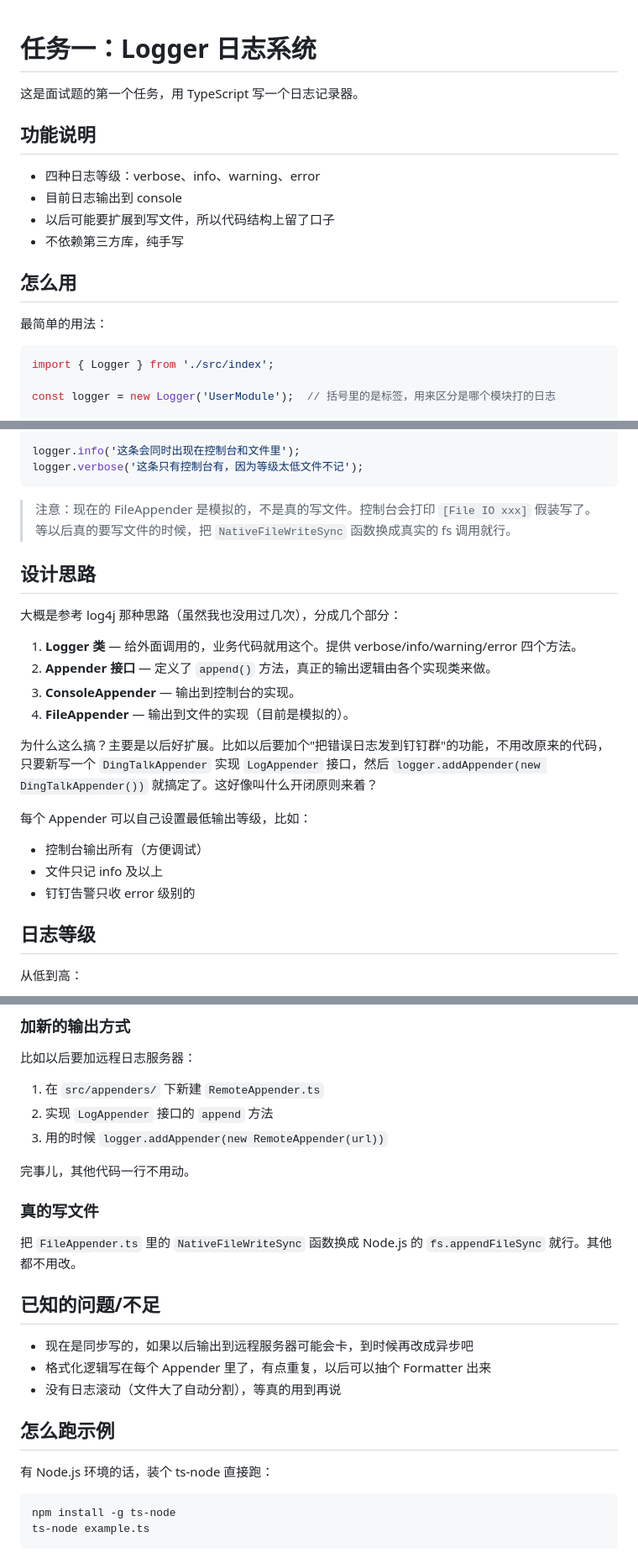
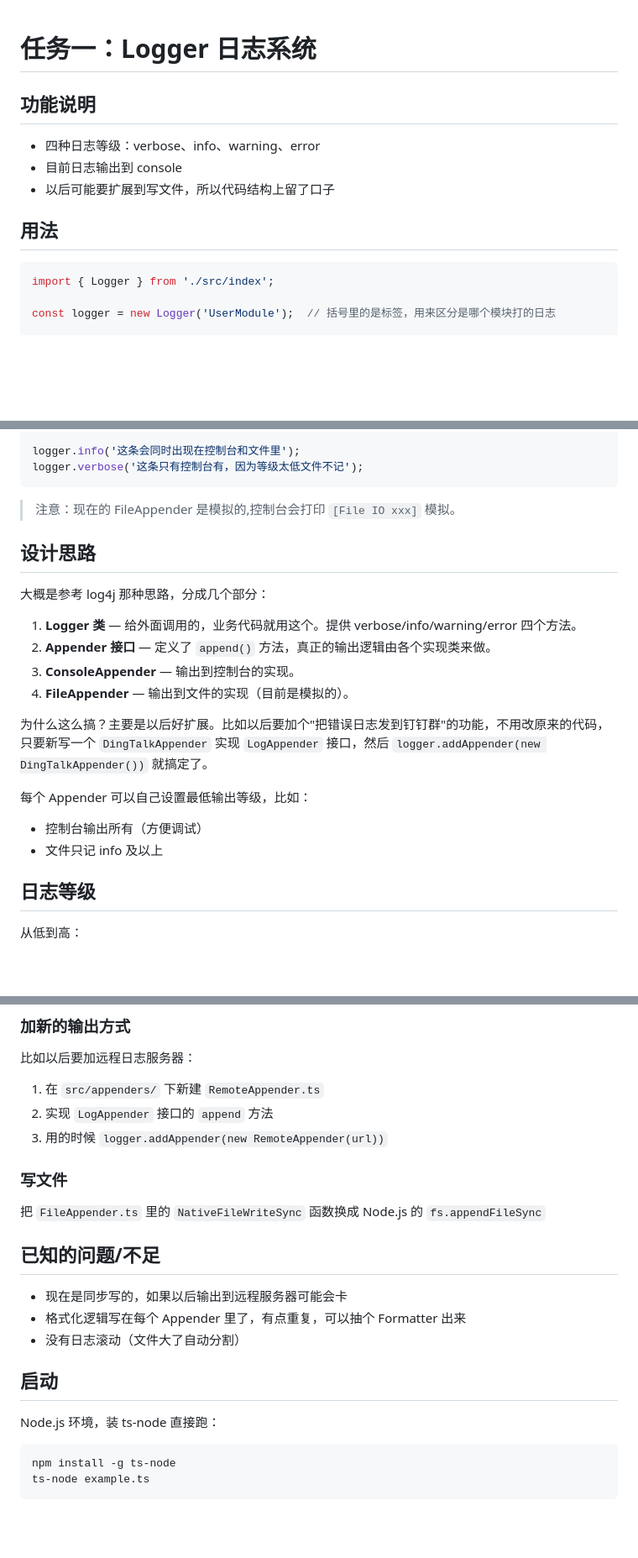
Before and after one commit to ganyu-user/maidanna-exam, a Markdown page: task-logger/README.md, 3 parts joined by grey strips. Shown at 84% size. Rendered like a GitHub page; blank space fills up the shorter version.

````diff
--- a/task-logger/README.md
+++ b/task-logger/README.md
@@ -1,17 +1,12 @@
 # 任务一：Logger 日志系统
-
-这是面试题的第一个任务，用 TypeScript 写一个日志记录器。
 
 ## 功能说明
 
 - 四种日志等级：verbose、info、warning、error
 - 目前日志输出到 console
 - 以后可能要扩展到写文件，所以代码结构上留了口子
-- 不依赖第三方库，纯手写
 
-## 怎么用
-
-最简单的用法：
+## 用法
 
 ```typescript
 import { Logger } from './src/index';
@@ -40,23 +35,21 @@ logger.info('这条会同时出现在控制台和文件里');
 logger.verbose('这条只有控制台有，因为等级太低文件不记');
 ```
 
-> 注意：现在的 FileAppender 是模拟的，不是真的写文件。控制台会打印 `[File IO xxx]` 假装写了。等以后真的要写文件的时候，把 `NativeFileWriteSync` 函数换成真实的 fs 调用就行。
-
+> 注意：现在的 FileAppender 是模拟的,控制台会打印 `[File IO xxx]` 模拟。
 ## 设计思路
 
-大概是参考 log4j 那种思路（虽然我也没用过几次），分成几个部分：
+大概是参考 log4j 那种思路，分成几个部分：
 
 1. **Logger 类** — 给外面调用的，业务代码就用这个。提供 verbose/info/warning/error 四个方法。
 2. **Appender 接口** — 定义了 `append()` 方法，真正的输出逻辑由各个实现类来做。
 3. **ConsoleAppender** — 输出到控制台的实现。
 4. **FileAppender** — 输出到文件的实现（目前是模拟的）。
 
-为什么这么搞？主要是以后好扩展。比如以后要加个"把错误日志发到钉钉群"的功能，不用改原来的代码，只要新写一个 `DingTalkAppender` 实现 `LogAppender` 接口，然后 `logger.addAppender(new DingTalkAppender())` 就搞定了。这好像叫什么开闭原则来着？
+为什么这么搞？主要是以后好扩展。比如以后要加个"把错误日志发到钉钉群"的功能，不用改原来的代码，只要新写一个 `DingTalkAppender` 实现 `LogAppender` 接口，然后 `logger.addAppender(new DingTalkAppender())` 就搞定了。
 
 每个 Appender 可以自己设置最低输出等级，比如：
 - 控制台输出所有（方便调试）
 - 文件只记 info 及以上
-- 钉钉告警只收 error 级别的
 
 ## 日志等级
 
@@ -94,21 +87,19 @@ task-logger/
 2. 实现 `LogAppender` 接口的 `append` 方法
 3. 用的时候 `logger.addAppender(new RemoteAppender(url))`
 
-完事儿，其他代码一行不用动。
 
-### 真的写文件
+### 写文件
 
-把 `FileAppender.ts` 里的 `NativeFileWriteSync` 函数换成 Node.js 的 `fs.appendFileSync` 就行。其他都不用改。
+把 `FileAppender.ts` 里的 `NativeFileWriteSync` 函数换成 Node.js 的 `fs.appendFileSync`
 
 ## 已知的问题/不足
 
-- 现在是同步写的，如果以后输出到远程服务器可能会卡，到时候再改成异步吧
-- 格式化逻辑写在每个 Appender 里了，有点重复，以后可以抽个 Formatter 出来
-- 没有日志滚动（文件大了自动分割），等真的用到再说
+- 现在是同步写的，如果以后输出到远程服务器可能会卡
+- 格式化逻辑写在每个 Appender 里了，有点重复，可以抽个 Formatter 出来
+- 没有日志滚动（文件大了自动分割）
 
-## 怎么跑示例
-
-有 Node.js 环境的话，装个 ts-node 直接跑：
+## 启动
+Node.js 环境，装 ts-node 直接跑：
 
 ```
 npm install -g ts-node
````
Also changed, not shown: README.md (deleted, +0 -1 lines), task-book-spa/README.md (+9 -37 lines).
